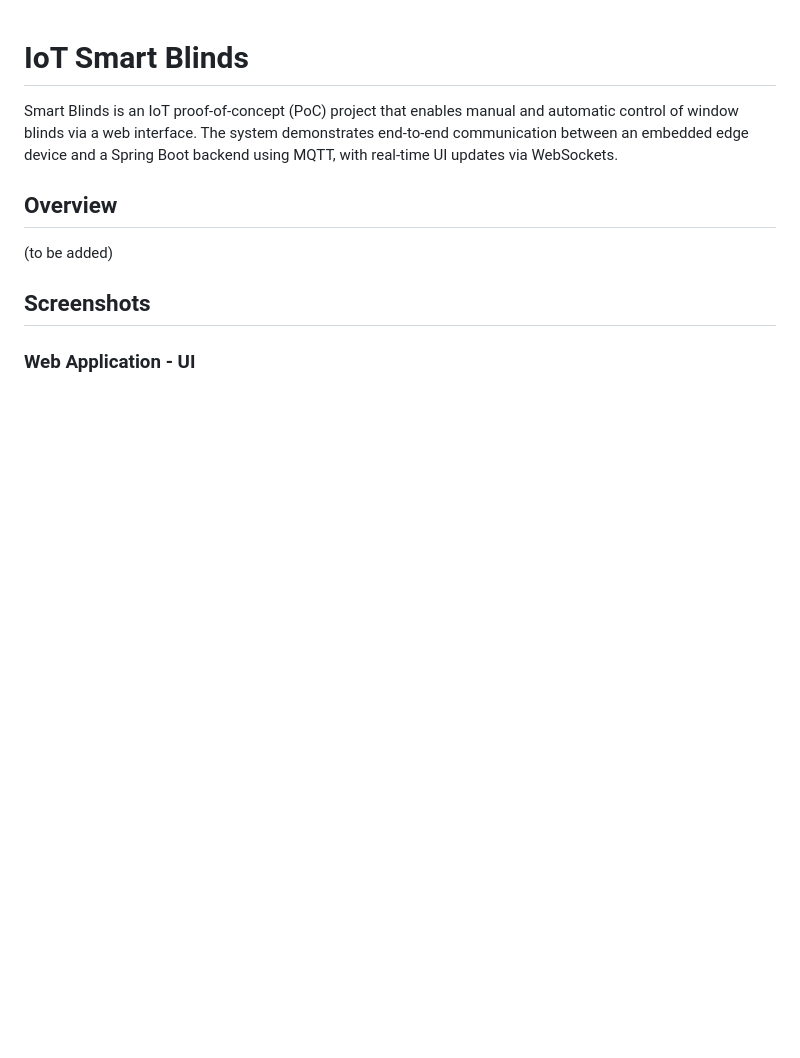
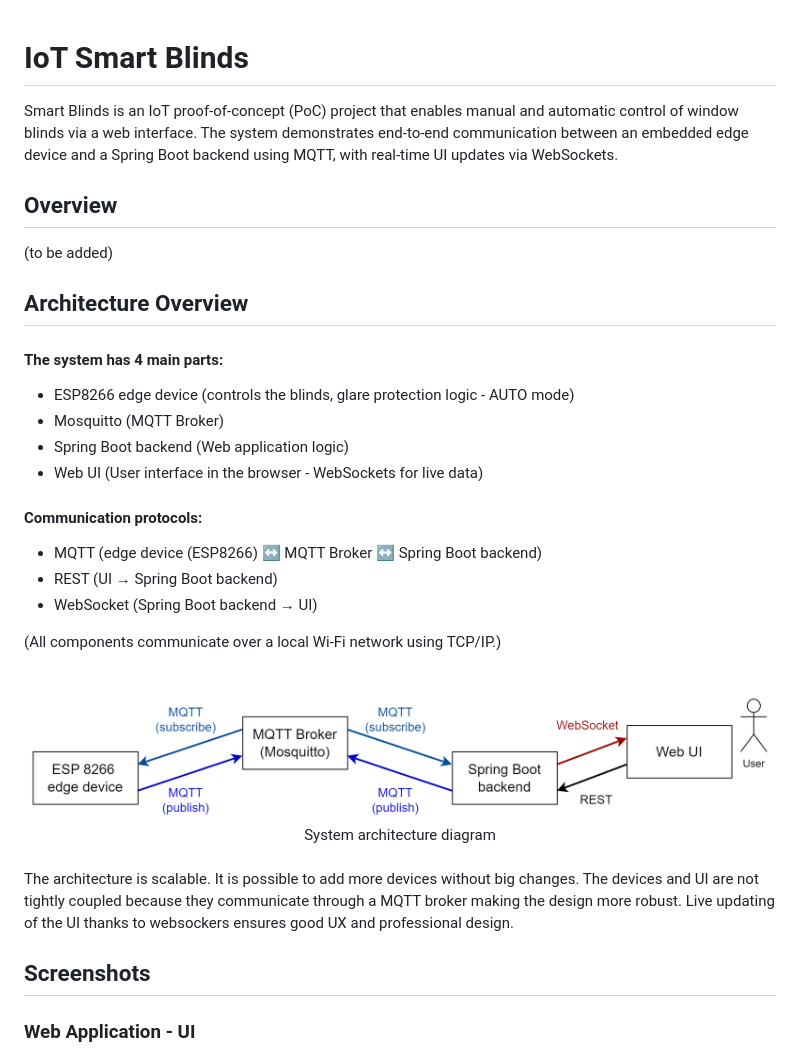
Before and after one commit to xmagnusson/IoT-Smart-Blinds, a Markdown page: README.md, the part around the change printed below. Drawn GitHub-style; pictures changed too: doc/diagrams/Architecture.png (added); blank space fills up the shorter version.

```diff
--- a/README.md
+++ b/README.md
@@ -8,6 +8,31 @@ with real-time UI updates via WebSockets.
 ## Overview
 
 (to be added)
+
+## Architecture Overview
+
+#### The system has 4 main parts:
+- ESP8266 edge device (controls the blinds, glare protection logic - AUTO mode)
+- Mosquitto (MQTT Broker)
+- Spring Boot backend (Web application logic)
+- Web UI (User interface in the browser - WebSockets for live data)
+
+#### Communication protocols:
+-	MQTT (edge device (ESP8266) ↔ MQTT Broker ↔ Spring Boot backend)
+-	REST (UI → Spring Boot backend)
+-	WebSocket (Spring Boot backend → UI)
+
+(All components communicate over a local Wi-Fi network using TCP/IP.)
+
+<br/>
+<div align="center">
+  <img src="doc/diagrams/Architecture.png" alt="Architecture diagram" width="800">
+  <div>System architecture diagram</div>
+</div>
+<br/>
+
+
+The architecture is scalable. It is possible to add more devices without big changes. The devices and UI are not tightly coupled because they communicate through a MQTT broker making the design more robust. Live updating of the UI thanks to websockers ensures good UX and professional design.
 
 ## Screenshots
 
```
Also changed, not shown: other parts of README.md (+14 -7 lines), doc/diagrams/Edge_device_wiring_diagram.png (added).
